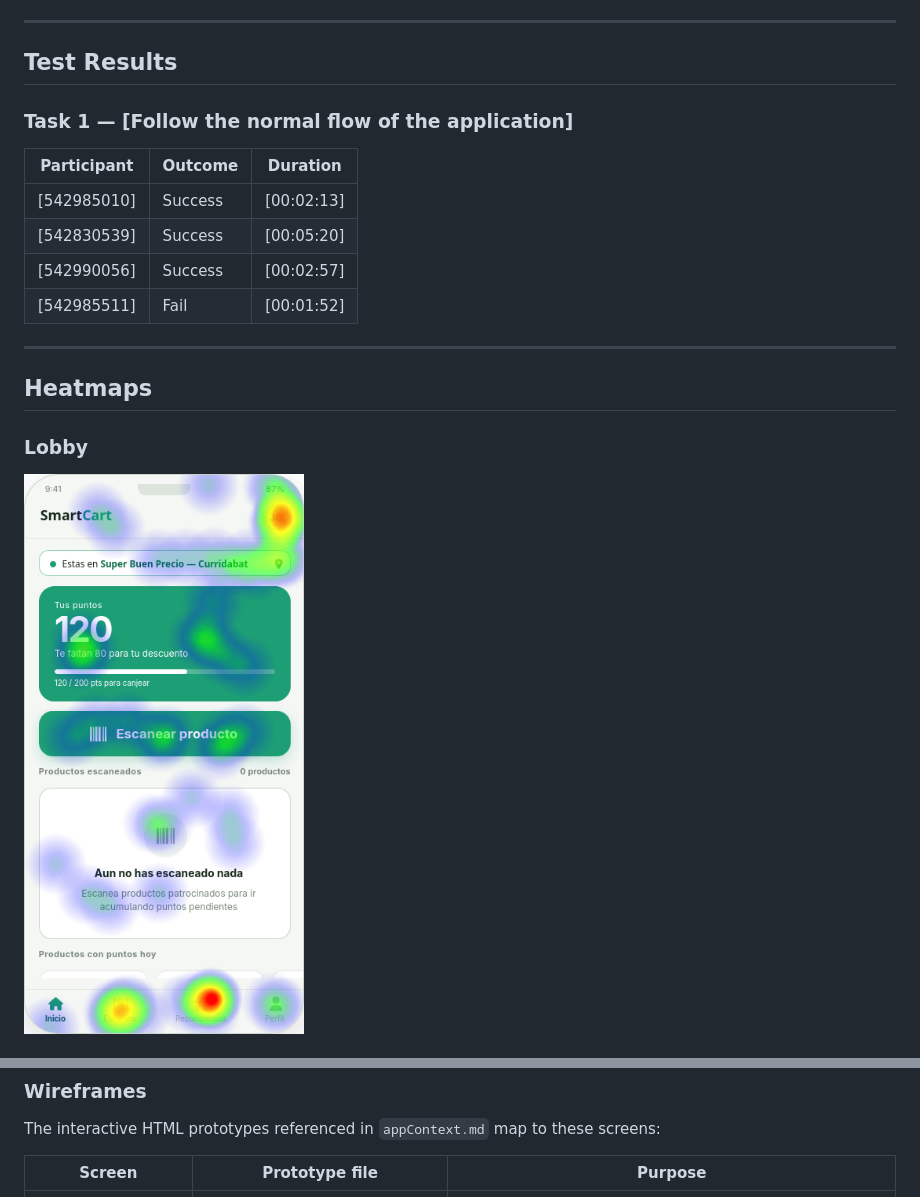
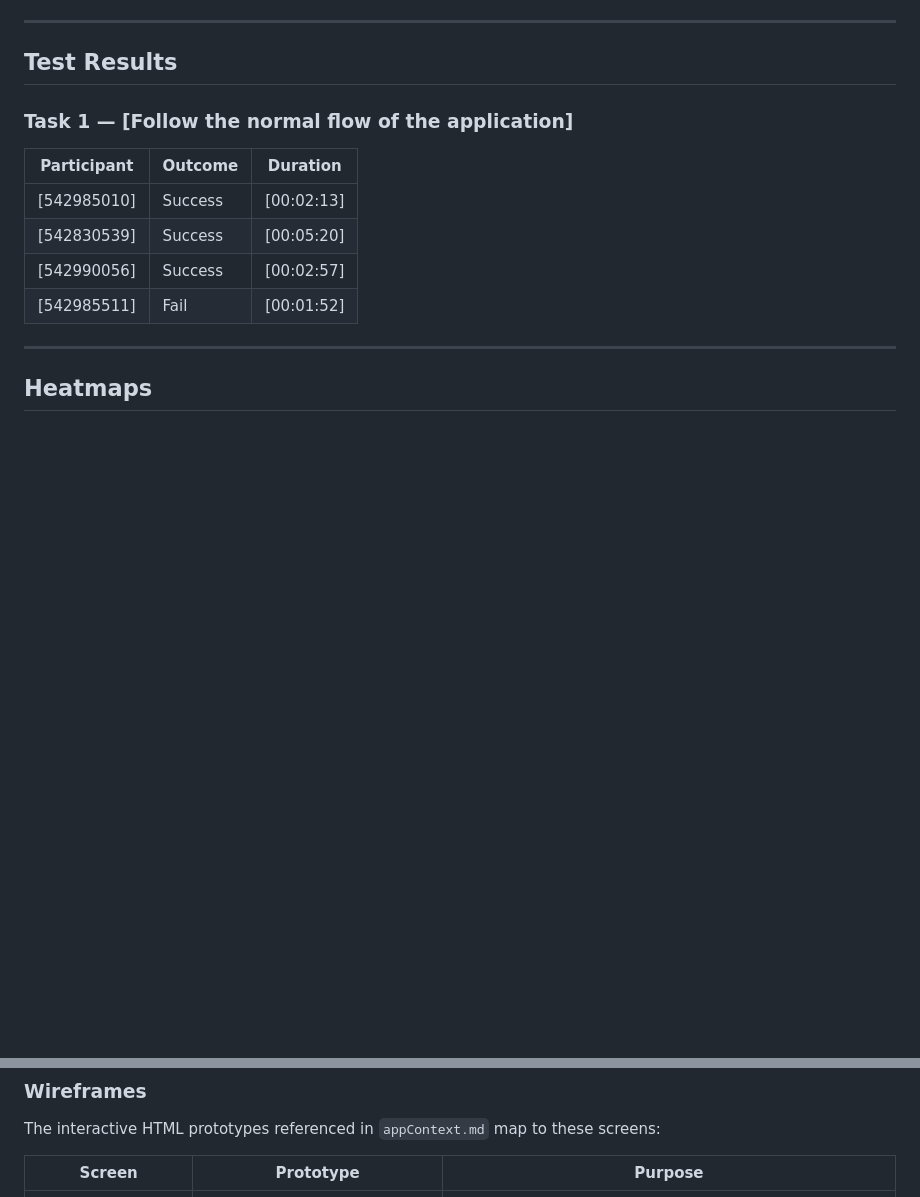
Before and after one commit to davlm05/IICaso_DiseSoftware, a Markdown page: README.md, 2 parts joined by grey strips. Drawn GitHub-style; blank space fills up the shorter version.

```diff
--- a/README.md
+++ b/README.md
@@ -30,6 +30,4 @@
 
 ## Heatmaps
 
-### Lobby
-![MazeLobby](media/mazeLobby.jpg)
 
@@ -192,6 +186,6 @@ SmartCart's visual identity is **green-forward** — green communicates "valid s
 
 The interactive HTML prototypes referenced in `appContext.md` map to these screens:
 
-| Screen | Prototype file | Purpose |
+| Screen | Prototype | Purpose |
 |--------|----------------|---------|
 | 1 — Lobby (empty) | ![1](media/wireframes/1.png) | Overview of points, sponsored products, primary scan CTA, location pill. |
```
Also changed, not shown: other parts of README.md (+13 -17 lines).
